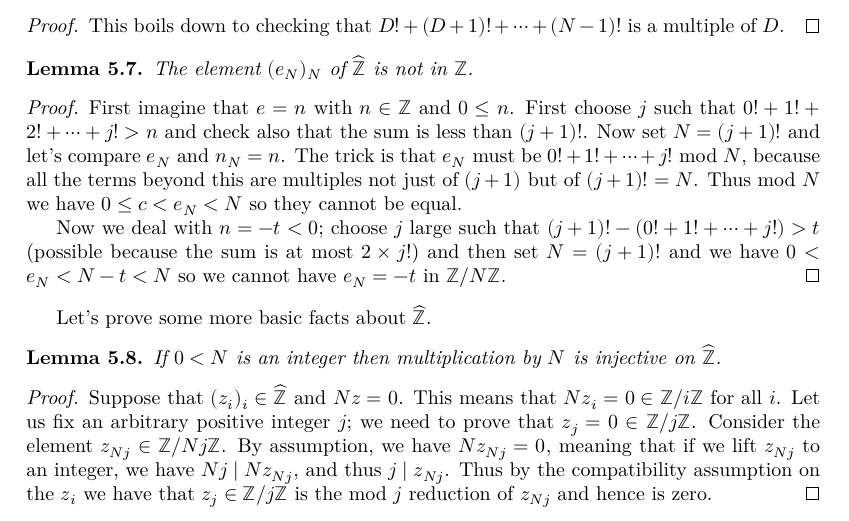
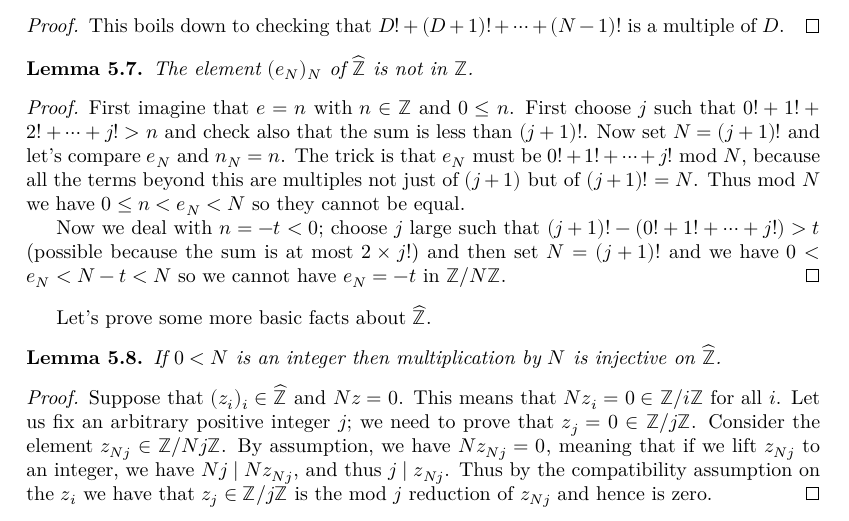
Before and after one commit to ImperialCollegeLondon/FLT, a LaTeX thesis (blueprint/src/print.tex, which reads blueprint/src/chapter/ch05automorphicformexample.tex): part of page 21 of 37, cut so that both start at the same text. Compiled offline with XeLaTeX.

```diff
--- a/blueprint/src/chapter/ch05automorphicformexample.tex
+++ b/blueprint/src/chapter/ch05automorphicformexample.tex
@@ -170,7 +170,7 @@
     than $(j+1)!$. Now set $N=(j+1)!$ and let's compare $e_N$
     and $n_N=n$. The trick is that $e_N$ must be $0!+1!+\cdots+j!$ mod $N$,
     because all the terms beyond this are multiples not just of $(j+1)$ but
-    of $(j+1)!=N$. Thus mod $N$ we have $0\leq c<e_N<N$ so they cannot be equal.
+    of $(j+1)!=N$. Thus mod $N$ we have $0\leq n<e_N<N$ so they cannot be equal.
 
     Now we deal with $n=-t<0$; choose $j$ large such that
     $(j+1)!-(0!+1!+\cdots+j!)>t$ (possible because the sum is at most $2\times j!$)
```
Also changed, not shown: 1 other file.
